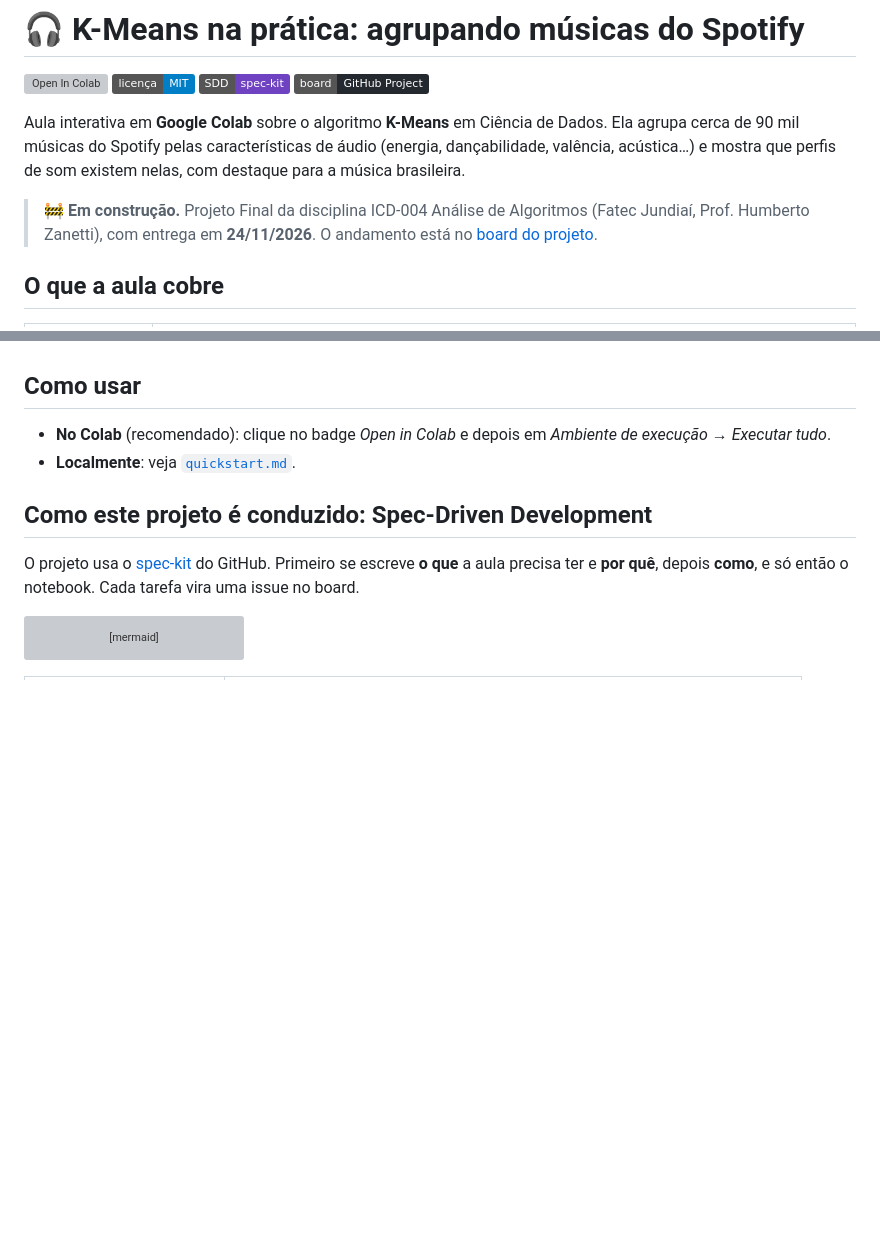
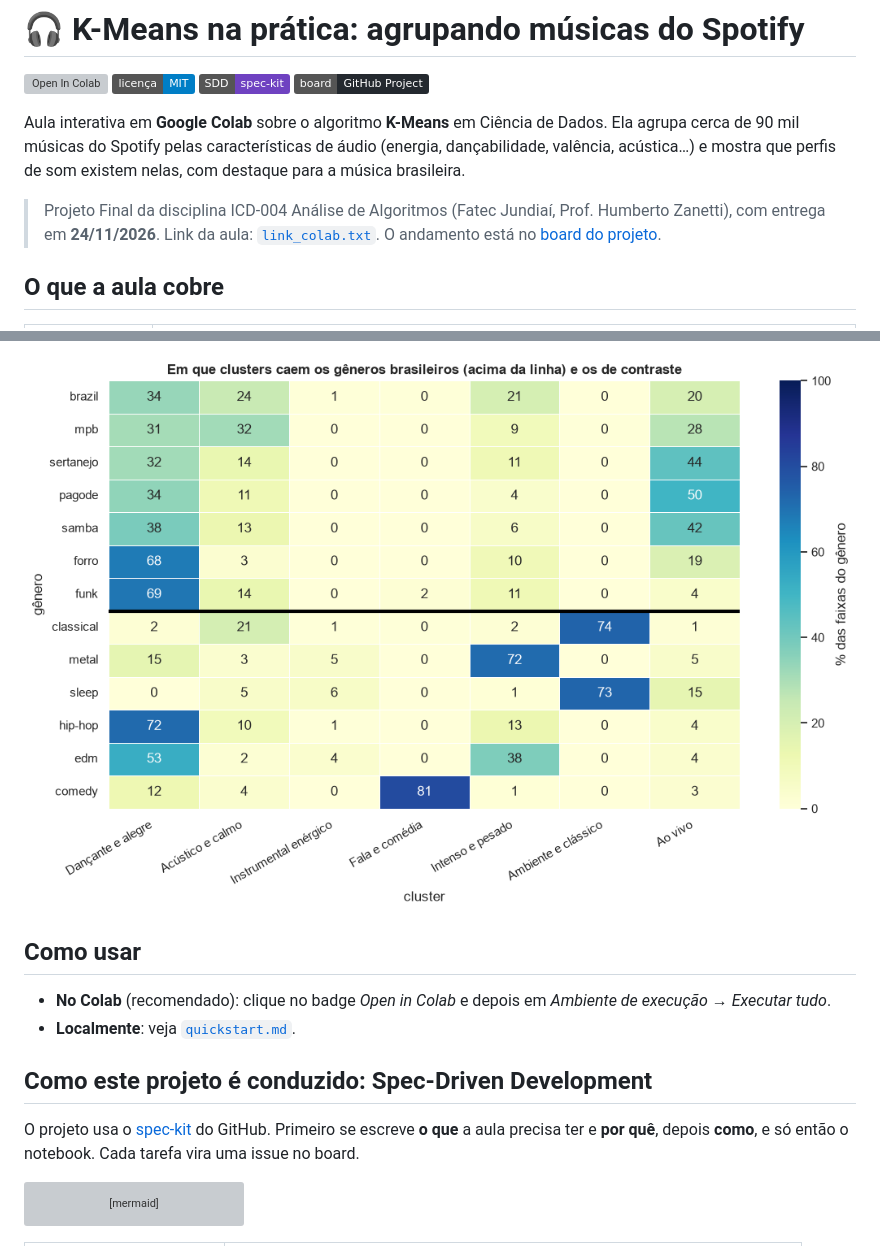
Before and after one commit to DataScience-Fatec-Projects/kmeans-musicas-spotify, a Markdown page: README.md, 2 parts joined by grey strips. Drawn GitHub-style; pictures changed too: docs/img/generos_brasileiros.png (added); badges without logos; blank space fills up the shorter version; grey boxes are pictures that could not be loaded.

```diff
--- a/README.md
+++ b/README.md
@@ -10,9 +10,9 @@ cerca de 90 mil músicas do Spotify pelas características de áudio (energia, d
 valência, acústica…) e mostra que perfis de som existem nelas, com destaque para a música
 brasileira.
 
-> 🚧 **Em construção.** Projeto Final da disciplina ICD-004 Análise de Algoritmos (Fatec Jundiaí,
-> Prof. Humberto Zanetti), com entrega em **24/11/2026**. O andamento está no
-> [board do projeto](https://github.com/orgs/DataScience-Fatec-Projects/projects/3).
+> Projeto Final da disciplina ICD-004 Análise de Algoritmos (Fatec Jundiaí, Prof. Humberto
+> Zanetti), com entrega em **24/11/2026**. Link da aula: [`link_colab.txt`](link_colab.txt).
+> O andamento está no [board do projeto](https://github.com/orgs/DataScience-Fatec-Projects/projects/3).
 
 ## O que a aula cobre
 
@@ -37,3 +72,4 @@ o Hugging Face não responder.
+![Gêneros brasileiros e de contraste por cluster](docs/img/generos_brasileiros.png)
 
 ## Como usar
 
```
Also changed, not shown: other parts of README.md (+35 -0 lines), specs/001-aula-kmeans-spotify/tasks.md (+1 -1 lines), docs/img/perfil_clusters.png (added), 1 other file.
